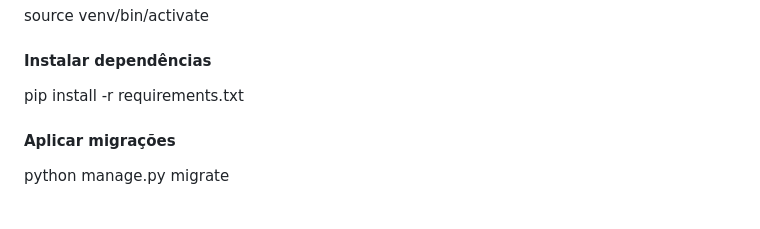
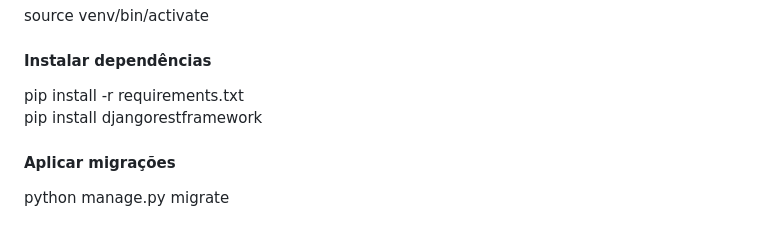
Before and after one commit to JaninyNobrega/chatbot-fullstack, a Markdown page: README.md, the part around the change. GitHub-like rendering.

```diff
--- a/README.md
+++ b/README.md
@@ -46,6 +46,7 @@ source venv/bin/activate
 
 #### Instalar dependências
 pip install -r requirements.txt
+pip install djangorestframework
 
 #### Aplicar migrações
 python manage.py migrate
```
